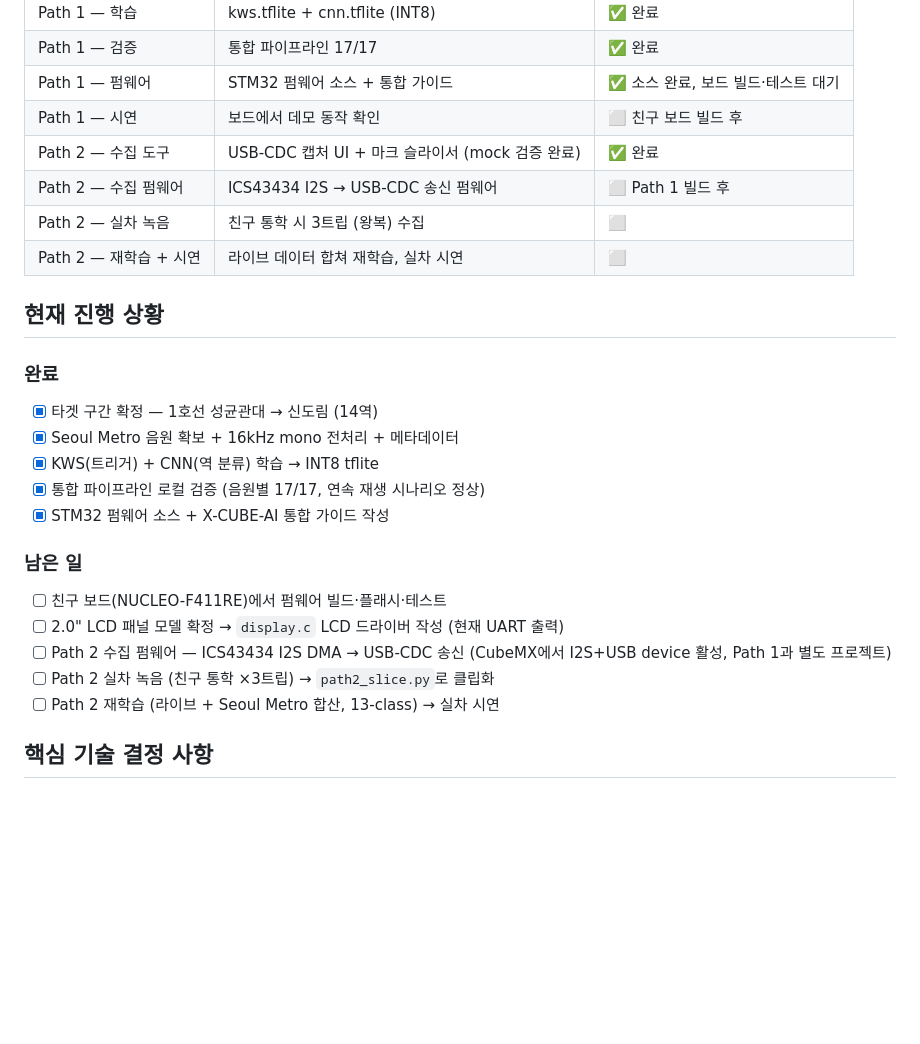
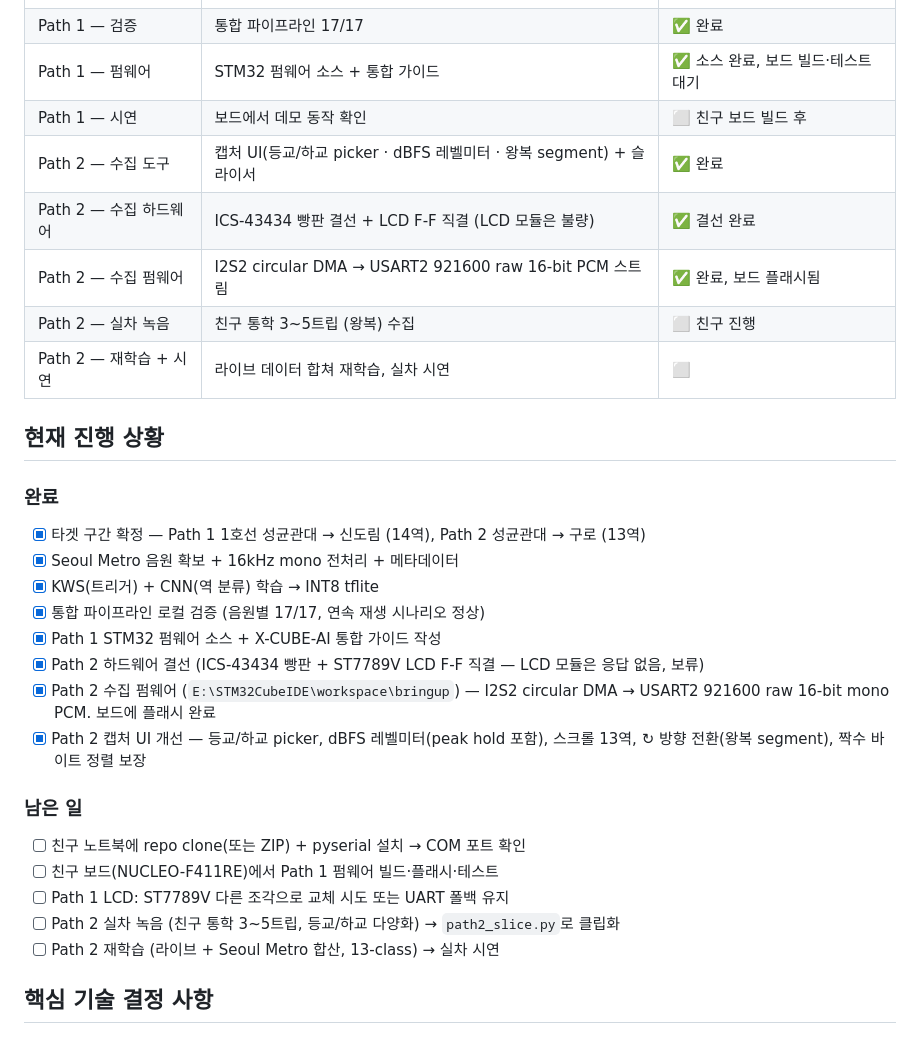
Before and after one commit to snup2e/hey-now, a Markdown page: CLAUDE.md, the part around one of its changes. GitHub-like rendering; blank space fills up the shorter version.

```diff
--- a/CLAUDE.md
+++ b/CLAUDE.md
@@ -129,25 +129,29 @@ imsisul/
 | Path 1 — 검증 | 통합 파이프라인 17/17 | ✅ 완료 |
 | Path 1 — 펌웨어 | STM32 펌웨어 소스 + 통합 가이드 | ✅ 소스 완료, 보드 빌드·테스트 대기 |
 | Path 1 — 시연 | 보드에서 데모 동작 확인 | ⬜ 친구 보드 빌드 후 |
-| Path 2 — 수집 도구 | USB-CDC 캡처 UI + 마크 슬라이서 (mock 검증 완료) | ✅ 완료 |
-| Path 2 — 수집 펌웨어 | ICS43434 I2S → USB-CDC 송신 펌웨어 | ⬜ Path 1 빌드 후 |
-| Path 2 — 실차 녹음 | 친구 통학 시 3트립 (왕복) 수집 | ⬜ |
+| Path 2 — 수집 도구 | 캡처 UI(등교/하교 picker · dBFS 레벨미터 · 왕복 segment) + 슬라이서 | ✅ 완료 |
+| Path 2 — 수집 하드웨어 | ICS-43434 빵판 결선 + LCD F-F 직결 (LCD 모듈은 불량) | ✅ 결선 완료 |
+| Path 2 — 수집 펌웨어 | I2S2 circular DMA → USART2 921600 raw 16-bit PCM 스트림 | ✅ 완료, 보드 플래시됨 |
+| Path 2 — 실차 녹음 | 친구 통학 3~5트립 (왕복) 수집 | ⬜ 친구 진행 |
 | Path 2 — 재학습 + 시연 | 라이브 데이터 합쳐 재학습, 실차 시연 | ⬜ |
 
 ## 현재 진행 상황
 
 ### 완료
-- [x] 타겟 구간 확정 — 1호선 성균관대 → 신도림 (14역)
+- [x] 타겟 구간 확정 — Path 1 1호선 성균관대 → 신도림 (14역), Path 2 성균관대 → 구로 (13역)
 - [x] Seoul Metro 음원 확보 + 16kHz mono 전처리 + 메타데이터
 - [x] KWS(트리거) + CNN(역 분류) 학습 → INT8 tflite
 - [x] 통합 파이프라인 로컬 검증 (음원별 17/17, 연속 재생 시나리오 정상)
-- [x] STM32 펌웨어 소스 + X-CUBE-AI 통합 가이드 작성
+- [x] Path 1 STM32 펌웨어 소스 + X-CUBE-AI 통합 가이드 작성
+- [x] Path 2 하드웨어 결선 (ICS-43434 빵판 + ST7789V LCD F-F 직결 — LCD 모듈은 응답 없음, 보류)
+- [x] Path 2 수집 펌웨어 (`E:\STM32CubeIDE\workspace\bringup`) — I2S2 circular DMA → USART2 921600 raw 16-bit mono PCM. 보드에 플래시 완료
+- [x] Path 2 캡처 UI 개선 — 등교/하교 picker, dBFS 레벨미터(peak hold 포함), 스크롤 13역, ↻ 방향 전환(왕복 segment), 짝수 바이트 정렬 보장
 
 ### 남은 일
-- [ ] 친구 보드(NUCLEO-F411RE)에서 펌웨어 빌드·플래시·테스트
-- [ ] 2.0" LCD 패널 모델 확정 → `display.c` LCD 드라이버 작성 (현재 UART 출력)
-- [ ] Path 2 수집 펌웨어 — ICS43434 I2S DMA → USB-CDC 송신 (CubeMX에서 I2S+USB device 활성, Path 1과 별도 프로젝트)
-- [ ] Path 2 실차 녹음 (친구 통학 ×3트립) → `path2_slice.py`로 클립화
+- [ ] 친구 노트북에 repo clone(또는 ZIP) + pyserial 설치 → COM 포트 확인
+- [ ] 친구 보드(NUCLEO-F411RE)에서 Path 1 펌웨어 빌드·플래시·테스트
+- [ ] Path 1 LCD: ST7789V 다른 조각으로 교체 시도 또는 UART 폴백 유지
+- [ ] Path 2 실차 녹음 (친구 통학 3~5트립, 등교/하교 다양화) → `path2_slice.py`로 클립화
 - [ ] Path 2 재학습 (라이브 + Seoul Metro 합산, 13-class) → 실차 시연
 
 ## 핵심 기술 결정 사항
```
Also changed, not shown: other parts of CLAUDE.md (+26 -4 lines).
